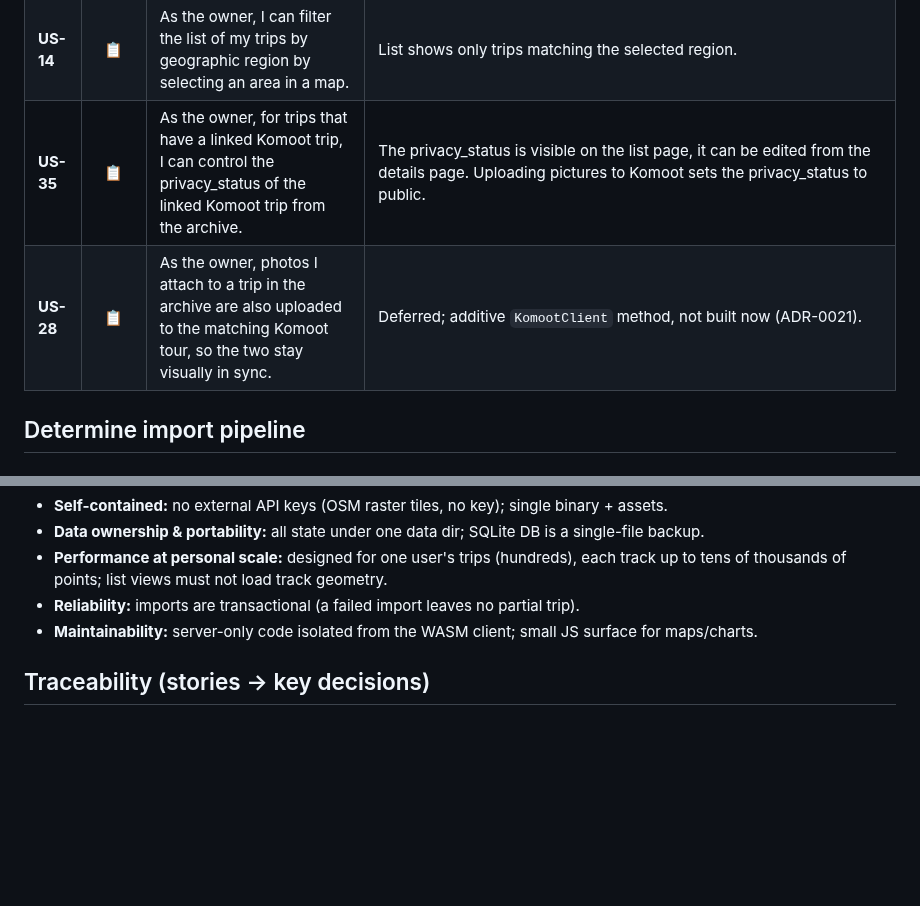
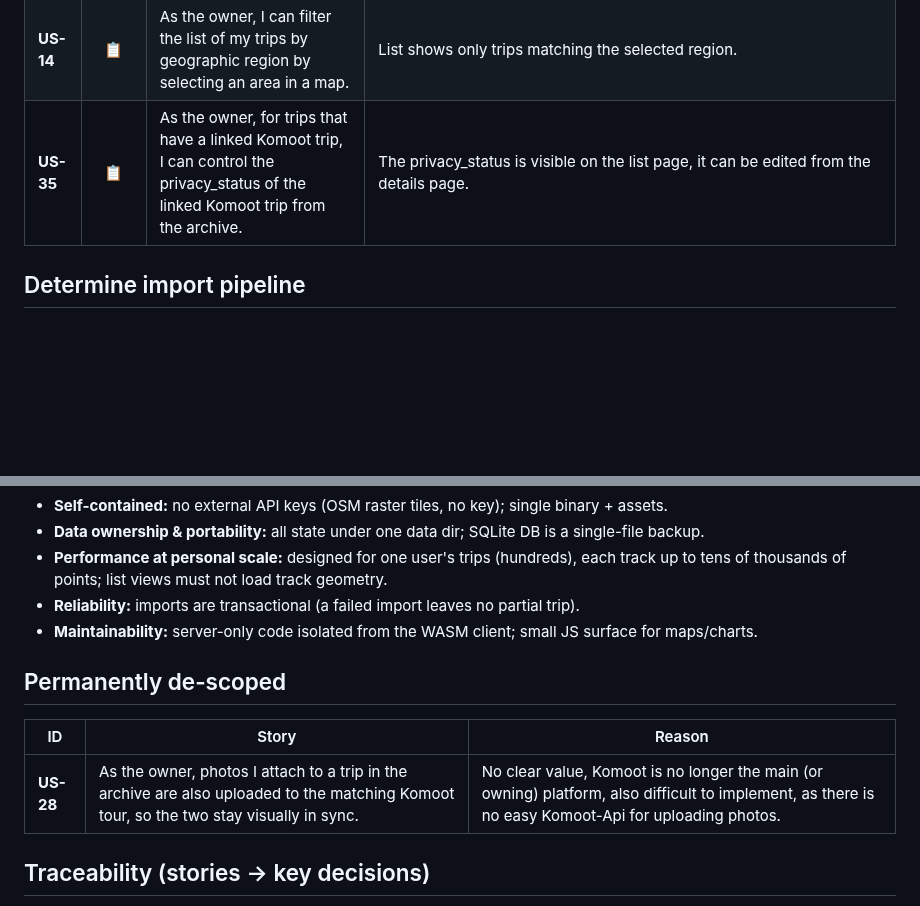
Before and after one commit to andreasholzner/gps-trips, a Markdown page: docs/requirements.md, 2 parts joined by grey strips. Drawn GitHub-style; blank space fills up the shorter version.

Commit message:
Descope US-28: not really feasible and dubious value

```diff
--- a/docs/requirements.md
+++ b/docs/requirements.md
@@ -58,8 +58,7 @@ The overarching driver: *"self-host the whole thing so I own my data."* and a le
 | **US-38** |  ✅   | As the owner, I can filter trips by tag on the list page                                                                                 | The list page offers a multi-select where known tags can be chosen; only trips that have all selected tags are shown. Selected tag names are joined into one comma-separated `tags` query param (shared by `GET /`/`GET /api/trips`, ADR-0011) — unambiguous because tag names can never contain a comma (US-33); a malformed tag name (e.g. containing whitespace or a comma) 400s the same way US-33/34 reject one on write, but a well-formed, merely nonexistent tag name just matches nothing. |
 | **US-30** |  📋   | As the owner, I can manually place attached photos on a track location.                                                                  | Photos can be placed by selecting a point on the map, the track is shown when selecting a new location. Automaticly determined locations (exif or interpolated) can be overwritten manually after a warning.                                                                                                                                                                                                                                                                                        |
 | **US-14** |  📋   | As the owner, I can filter the list of my trips by geographic region by selecting an area in a map.                                      | List shows only trips matching the selected region.                                                                                                                                                                                                                                                                                                                                                                                                                                                 |
-| **US-35** |  📋   | As the owner, for trips that have a linked Komoot trip, I can control the privacy_status of the linked Komoot trip from the archive.     | The privacy_status is visible on the list page, it can be edited from the details page. Uploading pictures to Komoot sets the privacy_status to public.                                                                                                                                                                                                                                                                                                                                             |
-| **US-28** |  📋   | As the owner, photos I attach to a trip in the archive are also uploaded to the matching Komoot tour, so the two stay visually in sync.  | Deferred; additive `KomootClient` method, not built now (ADR-0021).                                                                                                                                                                                                                                                                                                                                                                                                                                 |
+| **US-35** |  📋   | As the owner, for trips that have a linked Komoot trip, I can control the privacy_status of the linked Komoot trip from the archive.     | The privacy_status is visible on the list page, it can be edited from the details page.                                                                                                                                                                                                                                                                                                                                                                                                             |
 
 ## Determine import pipeline
 
@@ -129,6 +128,13 @@ and [ADR-0022](./adr/0022-qmapshack-export.md) for the resulting design.
 - **Reliability:** imports are transactional (a failed import leaves no partial trip).
 - **Maintainability:** server-only code isolated from the WASM client; small JS surface for maps/charts.
 
+## Permanently de-scoped
+
+| ID        | Story                                                                                                                                   | Reason                                                                                                                                               |
+|-----------|-----------------------------------------------------------------------------------------------------------------------------------------|------------------------------------------------------------------------------------------------------------------------------------------------------|
+| **US-28** | As the owner, photos I attach to a trip in the archive are also uploaded to the matching Komoot tour, so the two stay visually in sync. | No clear value, Komoot is no longer the main (or owning) platform, also difficult to implement, as there is no easy Komoot-Api for uploading photos. |
+
+
 ## Traceability (stories → key decisions)
 
 - US-1/US-8 → ADR-0004 (import handler), ADR-0003 (track storage)
```
